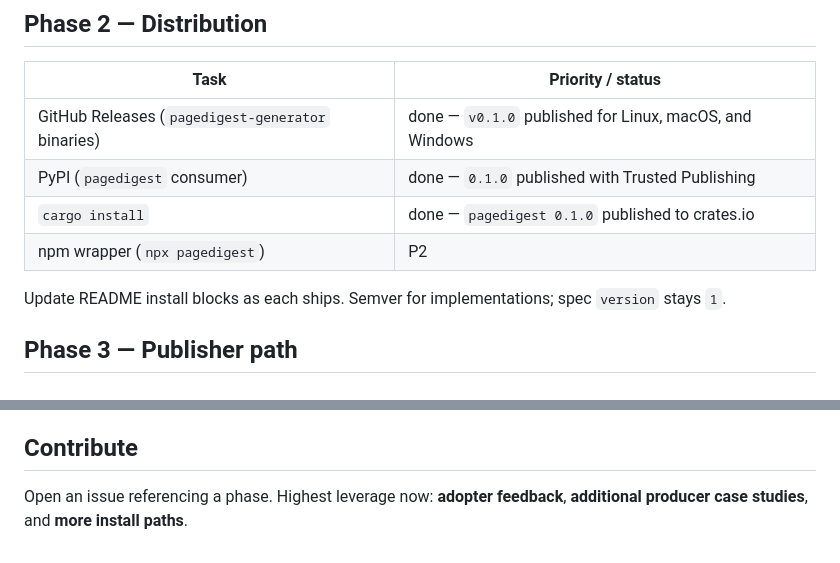
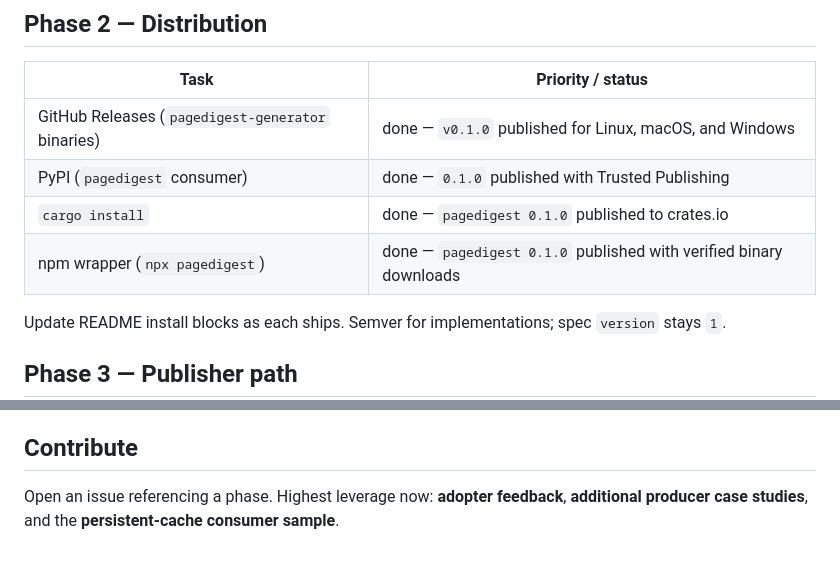
Before and after one commit to maxwellsantoro/pagedigest, a Markdown page: ROADMAP.md, 2 parts joined by grey strips. Rendered like a GitHub page.

```diff
--- a/ROADMAP.md
+++ b/ROADMAP.md
@@ -28,7 +28,7 @@ dotrepo dogfood, agent consumption, and only then broad distribution.
 | GitHub Releases (`pagedigest-generator` binaries) | done — `v0.1.0` published for Linux, macOS, and Windows |
 | PyPI (`pagedigest` consumer) | done — `0.1.0` published with Trusted Publishing |
 | `cargo install` | done — `pagedigest 0.1.0` published to crates.io |
-| npm wrapper (`npx pagedigest`) | P2 |
+| npm wrapper (`npx pagedigest`) | done — `pagedigest 0.1.0` published with verified binary downloads |
 
 Update README install blocks as each ships. Semver for implementations; spec `version` stays `1`.
 
@@ -71,4 +71,4 @@ discovery, and additional hash algorithms remain reserved; see [SPEC.md](./SPEC.
 
 ## Contribute
 
-Open an issue referencing a phase. Highest leverage now: **adopter feedback**, **additional producer case studies**, and **more install paths**.
+Open an issue referencing a phase. Highest leverage now: **adopter feedback**, **additional producer case studies**, and the **persistent-cache consumer sample**.
```
Also changed, not shown: AGENTS.md (+4 -4 lines), README.md (+12 -10 lines).
